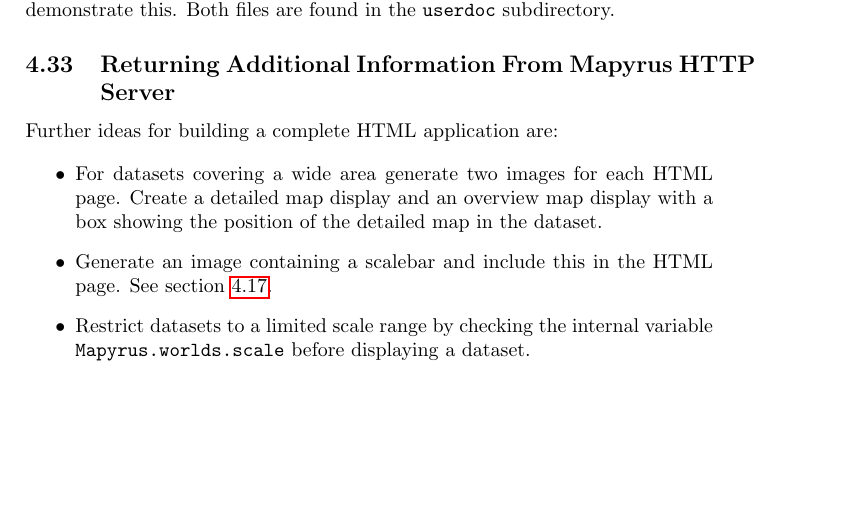
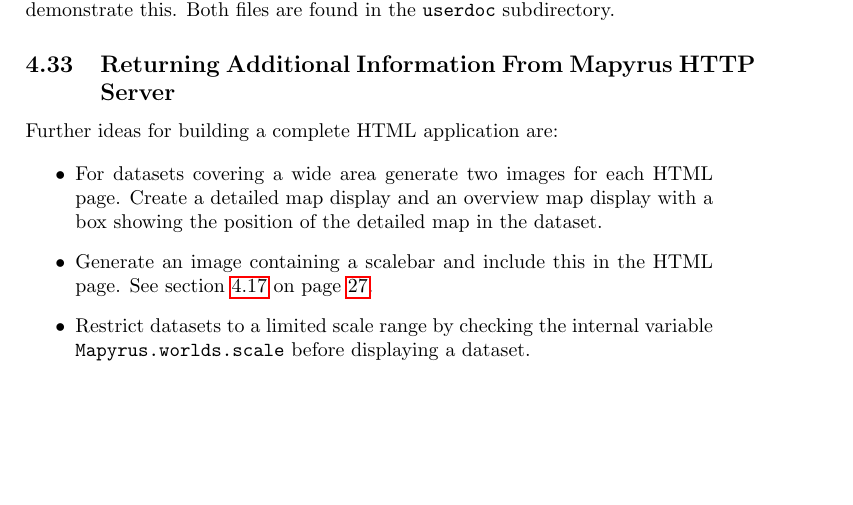
Before and after one commit to simoc/mapyrus, a LaTeX document (userdoc/mapyrus.tex, which reads userdoc/tutorial.tex): part of page 35 of 65, cut so that both start at the same text. Compiled offline with pdfLaTeX.

Commit message:
'Page' in lowercase.

```diff
--- a/userdoc/tutorial.tex
+++ b/userdoc/tutorial.tex
@@ -1441,7 +1441,8 @@
 
 \item
 Generate an image containing a scalebar
-and include this in the HTML page.  See section \ref{tutorialscalebar}.
+and include this in the HTML page.  See section \ref{tutorialscalebar}
+on page \pageref{tutorialscalebar}.
 
 \item
 Restrict datasets to a limited scale range by checking the
```
Also changed, not shown: userdoc/tutorial.tex (4 more changed lines).
